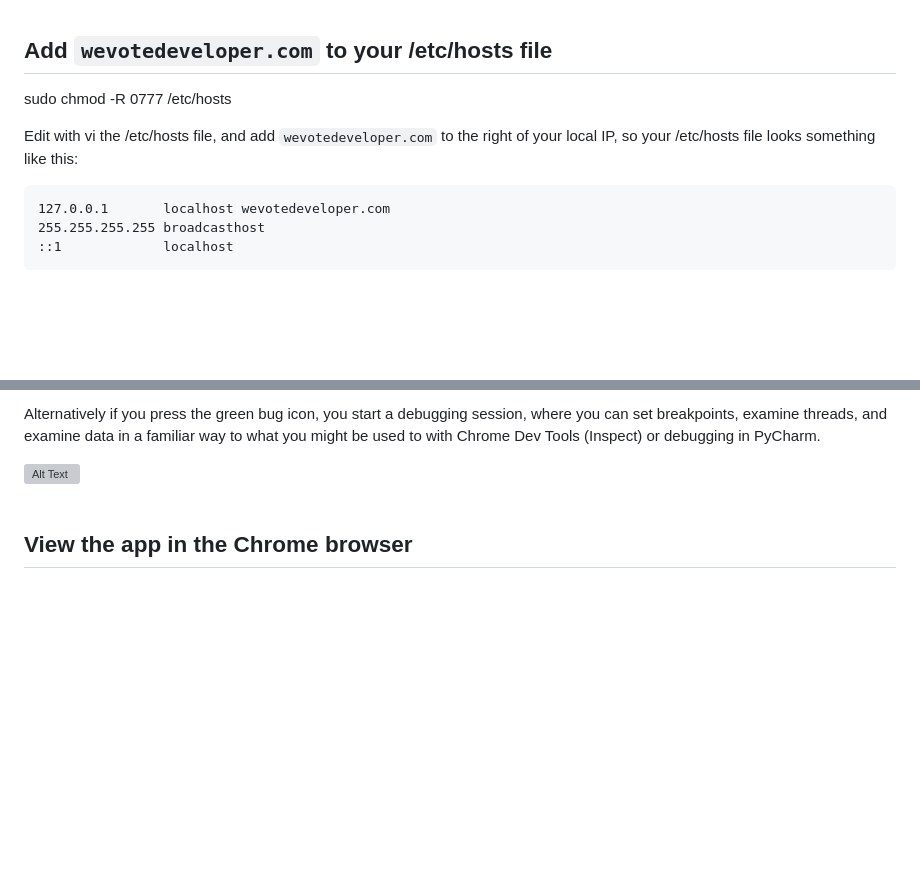
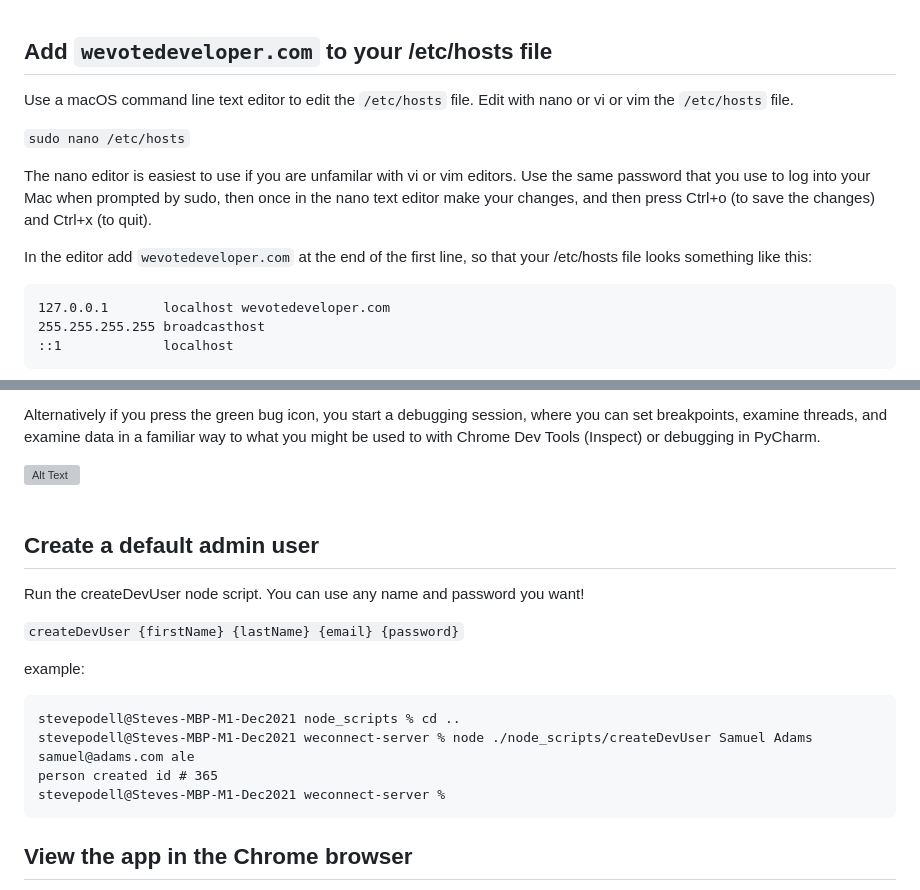
Before and after one commit to wevote/weconnect-server, a Markdown page: README.md, 2 parts joined by grey strips. GitHub-like rendering; blank space fills up the shorter version; grey boxes are pictures that could not be loaded.

Commit message:
Added a createDevUser for initial setup, like in python

````diff
--- a/README.md
+++ b/README.md
@@ -375,9 +375,15 @@ stevepodell@Steves-MacBook-Air weconnect-server %
 
 ## Add `wevotedeveloper.com` to your /etc/hosts file
 
-sudo chmod -R 0777 /etc/hosts
+Use a macOS command line text editor to edit the `/etc/hosts` file.   Edit with nano or vi or vim the `/etc/hosts` file.
 
-Edit with vi the /etc/hosts file, and add `wevotedeveloper.com` to the right of your local IP, so your /etc/hosts file looks something like this:
+`sudo nano /etc/hosts`
+
+The nano editor is easiest to use if you are unfamilar with vi or vim editors.  Use the same password that you use to log into your
+Mac when prompted by sudo, then once in the nano text editor make your changes, and then press  Ctrl+o (to save the changes)
+and Ctrl+x (to quit).
+
+In the editor add `wevotedeveloper.com` at the end of the first line, so that your /etc/hosts file looks something like this:
 
 ```
 127.0.0.1       localhost wevotedeveloper.com
@@ -406,6 +412,21 @@ in a familiar way to what you might be used to with Chrome Dev Tools (Inspect) o
 
 <img src="docs/images/StartDebug.png" alt="Alt Text" width="1200" >
 <br><br>
+
+## Create a default admin user
+
+Run the createDevUser node script. You can use any name and password you want!
+
+`createDevUser {firstName} {lastName} {email} {password}`
+
+example:
+
+```
+stevepodell@Steves-MBP-M1-Dec2021 node_scripts % cd ..
+stevepodell@Steves-MBP-M1-Dec2021 weconnect-server % node ./node_scripts/createDevUser Samuel Adams samuel@adams.com ale
+person created id # 365
+stevepodell@Steves-MBP-M1-Dec2021 weconnect-server %
+```
 
 ## View the app in the Chrome browser
 
````
